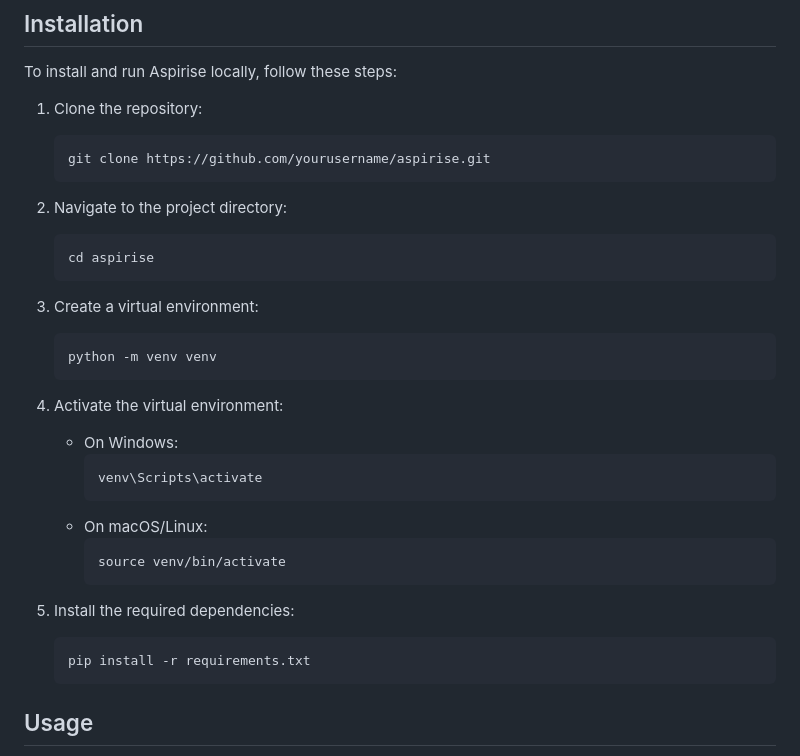
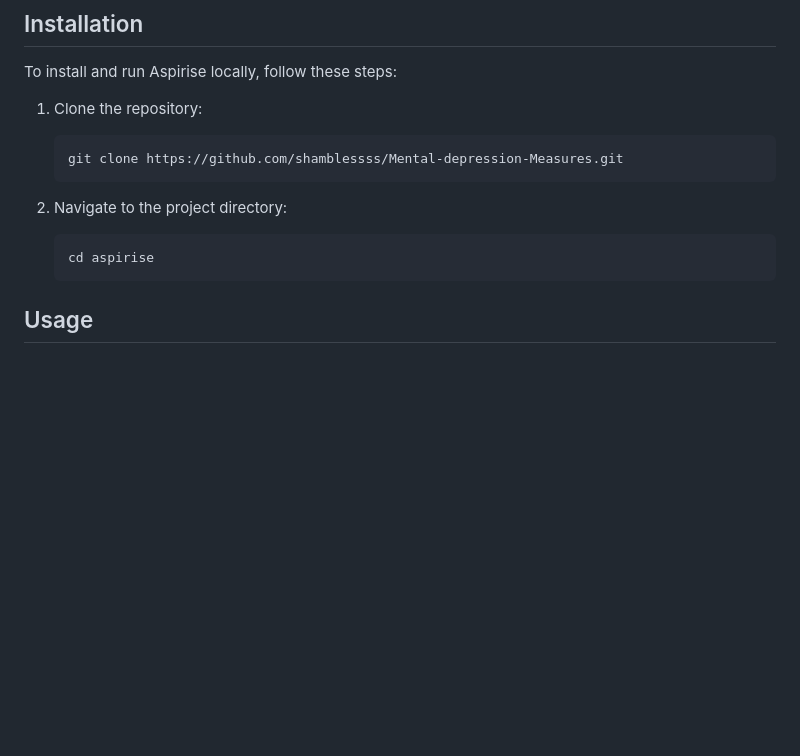
Before and after one commit to sanjanb/Mental-depression-measures, a Markdown page: README.md, the part around one of its changes. Drawn GitHub-style; blank space fills up the shorter version.

````diff
--- a/README.md
+++ b/README.md
@@ -67,32 +67,12 @@ To install and run Aspirise locally, follow these steps:
 
 1. Clone the repository:
    ```sh
-   git clone https://github.com/yourusername/aspirise.git
+   git clone https://github.com/shamblessss/Mental-depression-Measures.git
    ```
 
 2. Navigate to the project directory:
    ```sh
    cd aspirise
-   ```
-
-3. Create a virtual environment:
-   ```sh
-   python -m venv venv
-   ```
-
-4. Activate the virtual environment:
-   - On Windows:
-     ```sh
-     venv\Scripts\activate
-     ```
-   - On macOS/Linux:
-     ```sh
-     source venv/bin/activate
-     ```
-
-5. Install the required dependencies:
-   ```sh
-   pip install -r requirements.txt
    ```
 
 ## Usage
````
Also changed, not shown: other parts of README.md (+1 -1 lines).
